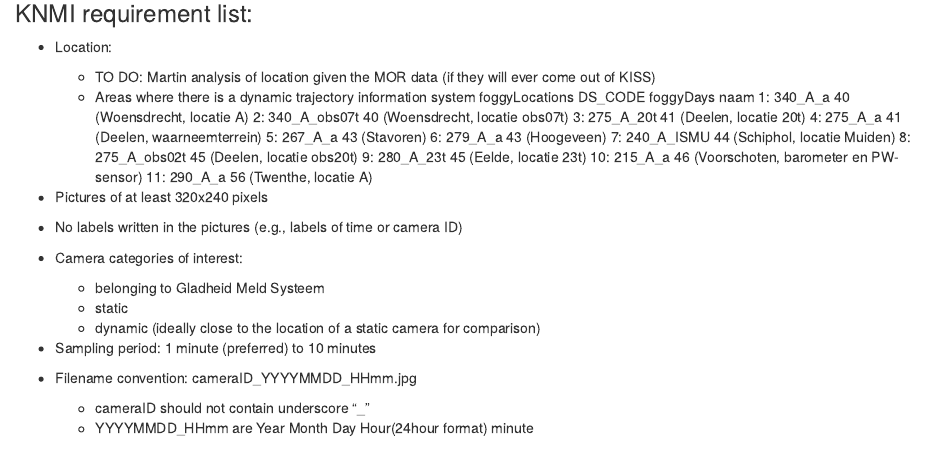
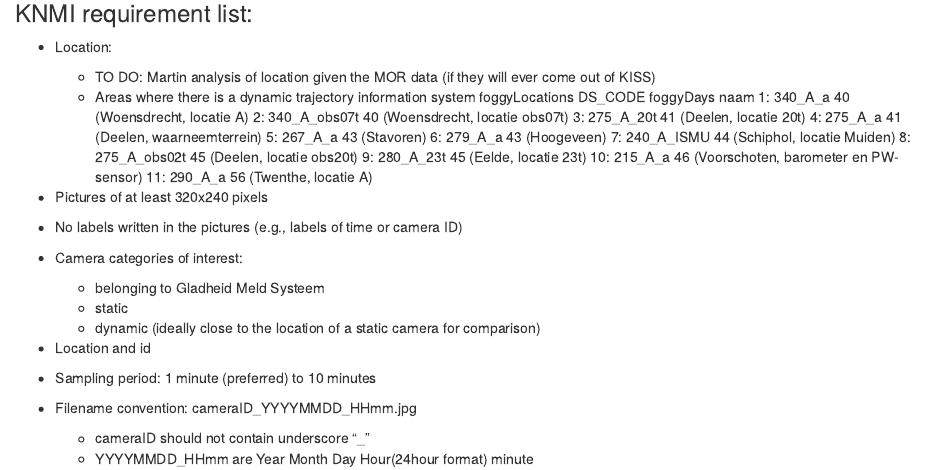
Before and after one commit to KNMI-DataLab/fogDec, an R Markdown document (externalDocs/requirementsDocRWS.Rmd): the page in a window 1100 px wide, from 150 px down. Rendered offline with R 4.5, knitr and Pandoc, with nearby package versions.

Commit message:
Location is needed as well

```diff
--- a/externalDocs/requirementsDocRWS.Rmd
+++ b/externalDocs/requirementsDocRWS.Rmd
@@ -35,6 +35,8 @@
     + static
     + dynamic (ideally close to the location of a static camera for comparison)
 
+* Location and id
+
 * Sampling period: 1 minute (preferred) to 10 minutes
 
 * Filename convention: cameraID_YYYYMMDD_HHmm.jpg
```
